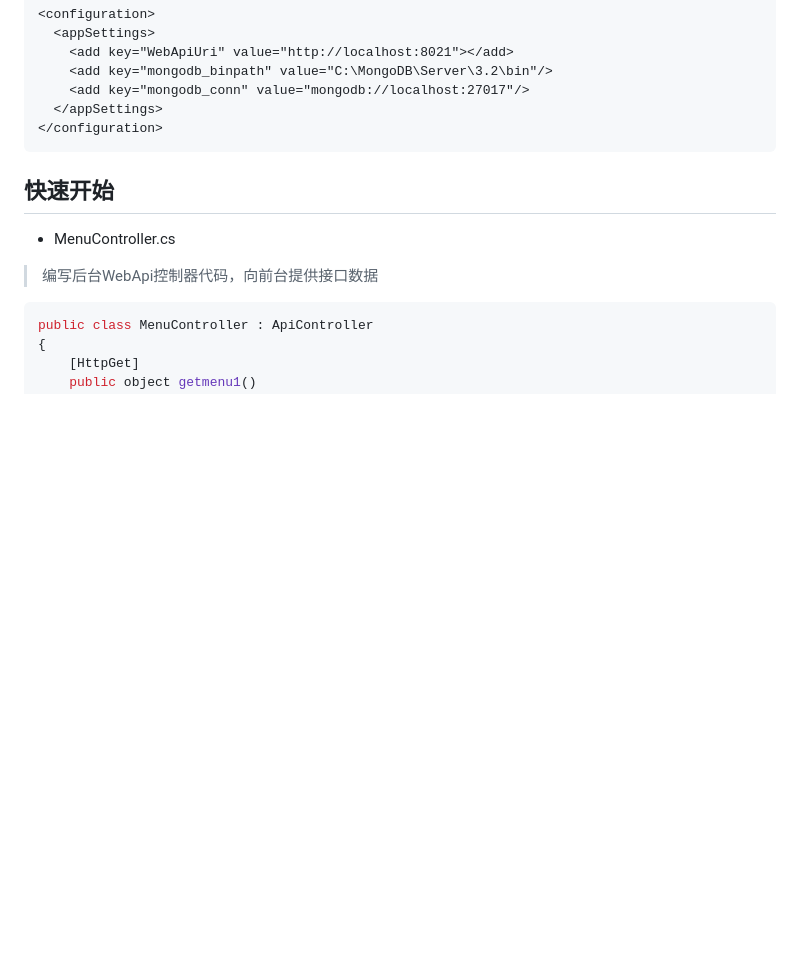
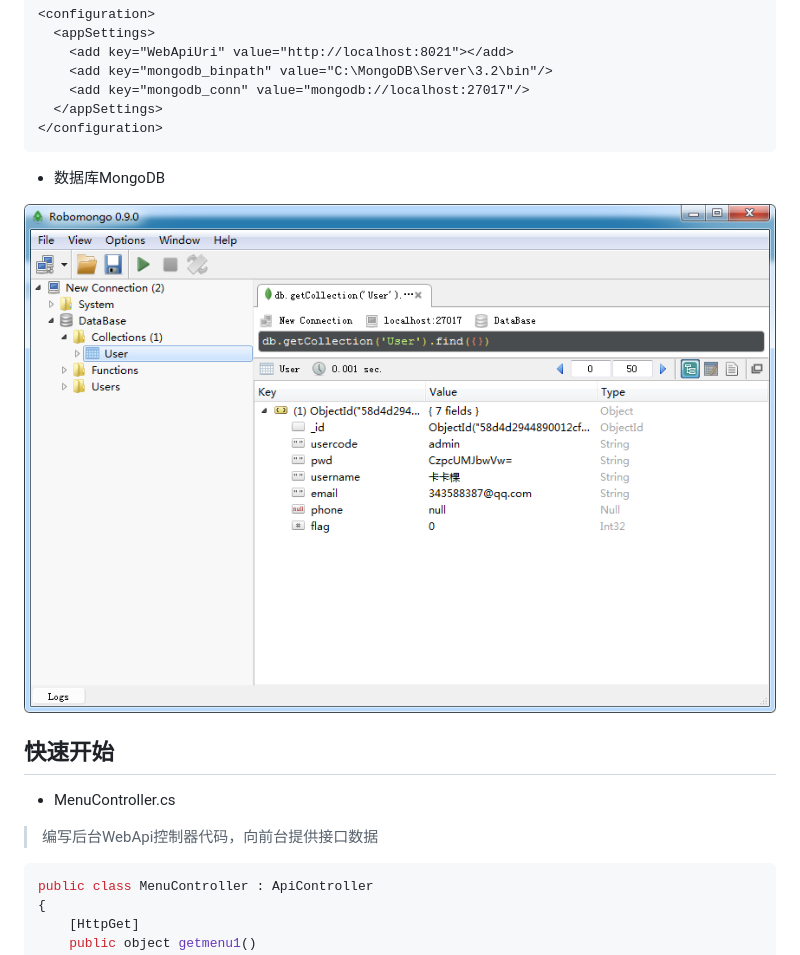
Before and after one commit to inflower/efwplusUI, a Markdown page: README.md, the part around the change. Rendered like a GitHub page; pictures changed too: Docs/images/QQ截图20170324162023.png (added); blank space fills up the shorter version.

````diff
--- a/README.md
+++ b/README.md
@@ -43,6 +43,10 @@
   </appSettings>
 </configuration>
 ```
+
+* 数据库MongoDB
+
+![image](Docs/images/QQ截图20170324162023.png)
 
 ## 快速开始
 
````
